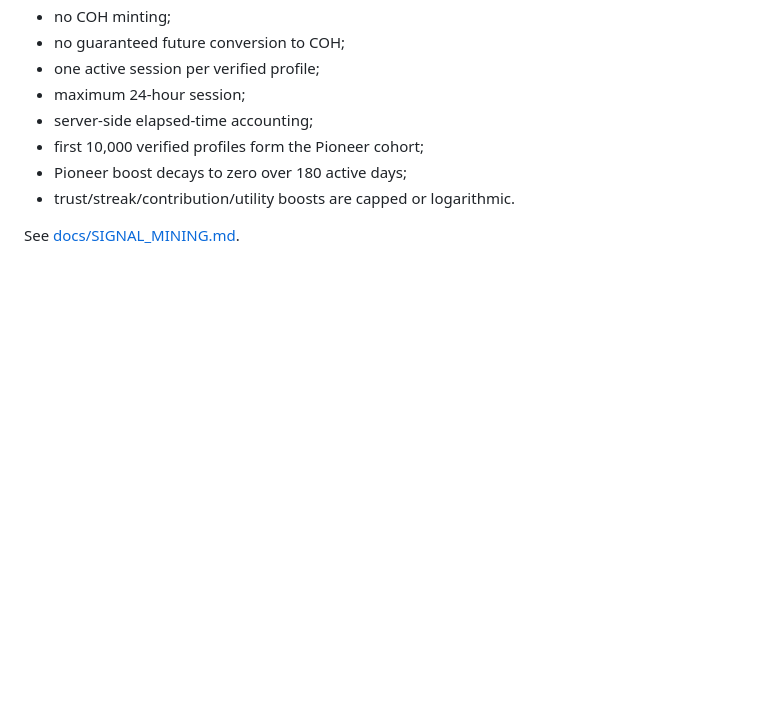
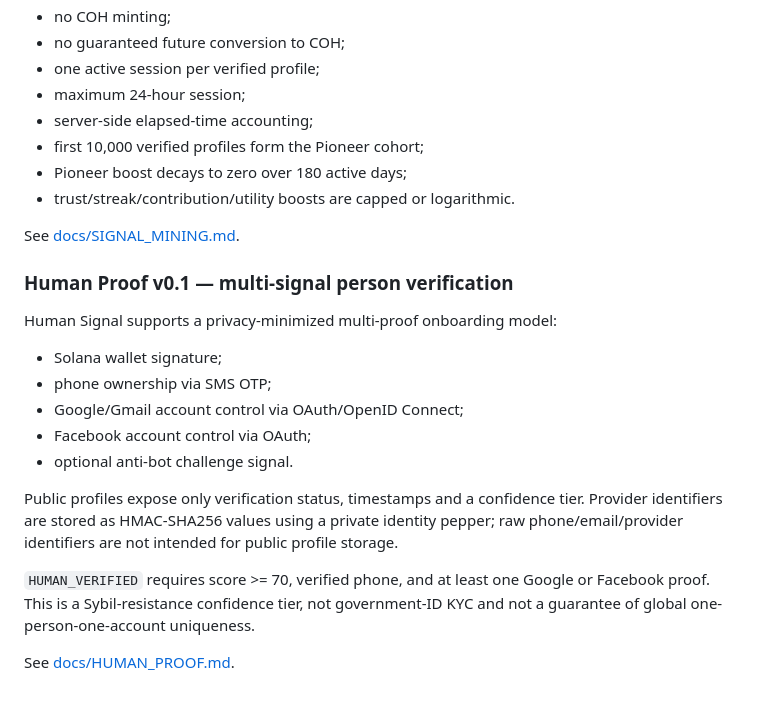
Before and after one commit to Roberhood314/COHIBA, a Markdown page: README.md, the part around the change. Rendered like a GitHub page; blank space fills up the shorter version.

Commit message:
Document Human Proof multi-signal verification

```diff
--- a/README.md
+++ b/README.md
@@ -218,3 +218,20 @@ where the modifiers represent Pioneer participation, trust graph, streak, verifi
 - trust/streak/contribution/utility boosts are capped or logarithmic.
 
 See [docs/SIGNAL_MINING.md](docs/SIGNAL_MINING.md).
+
+
+### Human Proof v0.1 — multi-signal person verification
+
+Human Signal supports a privacy-minimized multi-proof onboarding model:
+
+- Solana wallet signature;
+- phone ownership via SMS OTP;
+- Google/Gmail account control via OAuth/OpenID Connect;
+- Facebook account control via OAuth;
+- optional anti-bot challenge signal.
+
+Public profiles expose only verification status, timestamps and a confidence tier. Provider identifiers are stored as HMAC-SHA256 values using a private identity pepper; raw phone/email/provider identifiers are not intended for public profile storage.
+
+`HUMAN_VERIFIED` requires score >= 70, verified phone, and at least one Google or Facebook proof. This is a Sybil-resistance confidence tier, not government-ID KYC and not a guarantee of global one-person-one-account uniqueness.
+
+See [docs/HUMAN_PROOF.md](docs/HUMAN_PROOF.md).
```
